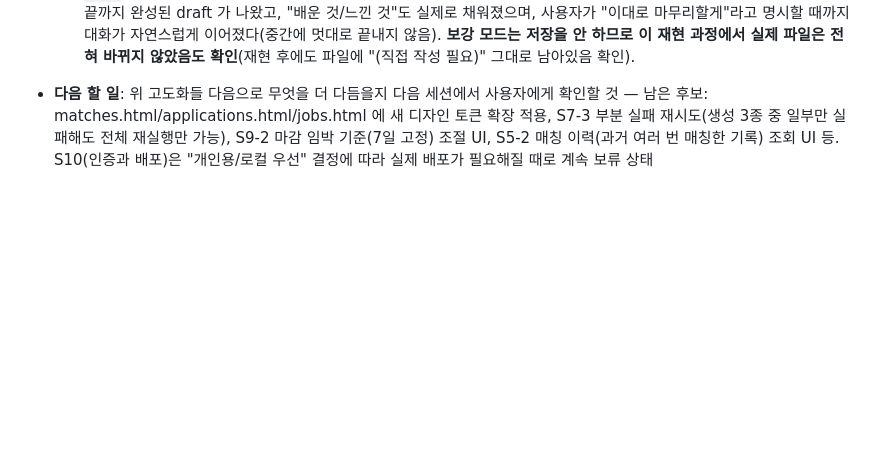
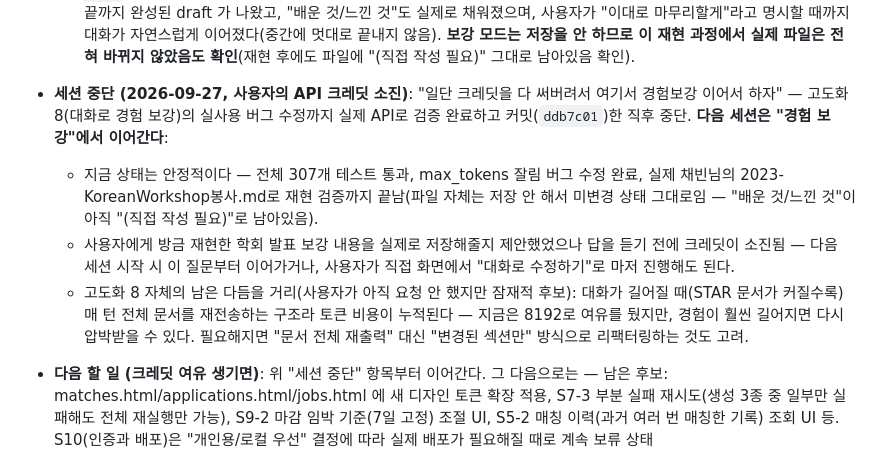
Before and after one commit to nibeahc/resumeproject, a Markdown page: PROGRESS.md, the part around the change. GitHub-like rendering; blank space fills up the shorter version.

Commit message:
docs(PROGRESS): 크레딧 소진으로 세션 중단, 경험 보강에서 재개 예정
다음 세션 시작 시 "마지막 세션"의 "세션 중단" 항목부터 이어간다.

Co-Authored-By: Claude Sonnet 5 <noreply@anthropic.com>

```diff
--- a/PROGRESS.md
+++ b/PROGRESS.md
@@ -337,7 +337,20 @@
     "이대로 마무리할게"라고 명시할 때까지 대화가 자연스럽게 이어졌다(중간에 멋대로
     끝내지 않음). **보강 모드는 저장을 안 하므로 이 재현 과정에서 실제 파일은 전혀
     바뀌지 않았음도 확인**(재현 후에도 파일에 "(직접 작성 필요)" 그대로 남아있음 확인).
-- **다음 할 일**: 위 고도화들 다음으로 무엇을 더 다듬을지 다음 세션에서 사용자에게 확인할 것
+- **세션 중단 (2026-09-27, 사용자의 API 크레딧 소진)**: "일단 크레딧을 다 써버려서 여기서
+  경험보강 이어서 하자" — 고도화 8(대화로 경험 보강)의 실사용 버그 수정까지 실제 API로
+  검증 완료하고 커밋(`ddb7c01`)한 직후 중단. **다음 세션은 "경험 보강"에서 이어간다**:
+  - 지금 상태는 안정적이다 — 전체 307개 테스트 통과, max_tokens 잘림 버그 수정 완료,
+    실제 채빈님의 2023-KoreanWorkshop봉사.md로 재현 검증까지 끝남(파일 자체는 저장 안
+    해서 미변경 상태 그대로임 — "배운 것/느낀 것"이 아직 "(직접 작성 필요)"로 남아있음).
+  - 사용자에게 방금 재현한 학회 발표 보강 내용을 실제로 저장해줄지 제안했었으나 답을
+    듣기 전에 크레딧이 소진됨 — 다음 세션 시작 시 이 질문부터 이어가거나, 사용자가
+    직접 화면에서 "대화로 수정하기"로 마저 진행해도 된다.
+  - 고도화 8 자체의 남은 다듬을 거리(사용자가 아직 요청 안 했지만 잠재적 후보): 대화가
+    길어질 때(STAR 문서가 커질수록) 매 턴 전체 문서를 재전송하는 구조라 토큰 비용이
+    누적된다 — 지금은 8192로 여유를 뒀지만, 경험이 훨씬 길어지면 다시 압박받을 수 있다.
+    필요해지면 "문서 전체 재출력" 대신 "변경된 섹션만" 방식으로 리팩터링하는 것도 고려.
+- **다음 할 일 (크레딧 여유 생기면)**: 위 "세션 중단" 항목부터 이어간다. 그 다음으로는
   — 남은 후보: matches.html/applications.html/jobs.html 에 새 디자인 토큰 확장 적용,
   S7-3 부분 실패 재시도(생성 3종 중 일부만 실패해도 전체 재실행만 가능), S9-2
   마감 임박 기준(7일 고정) 조절 UI, S5-2 매칭 이력(과거 여러 번 매칭한 기록) 조회 UI 등.
```
